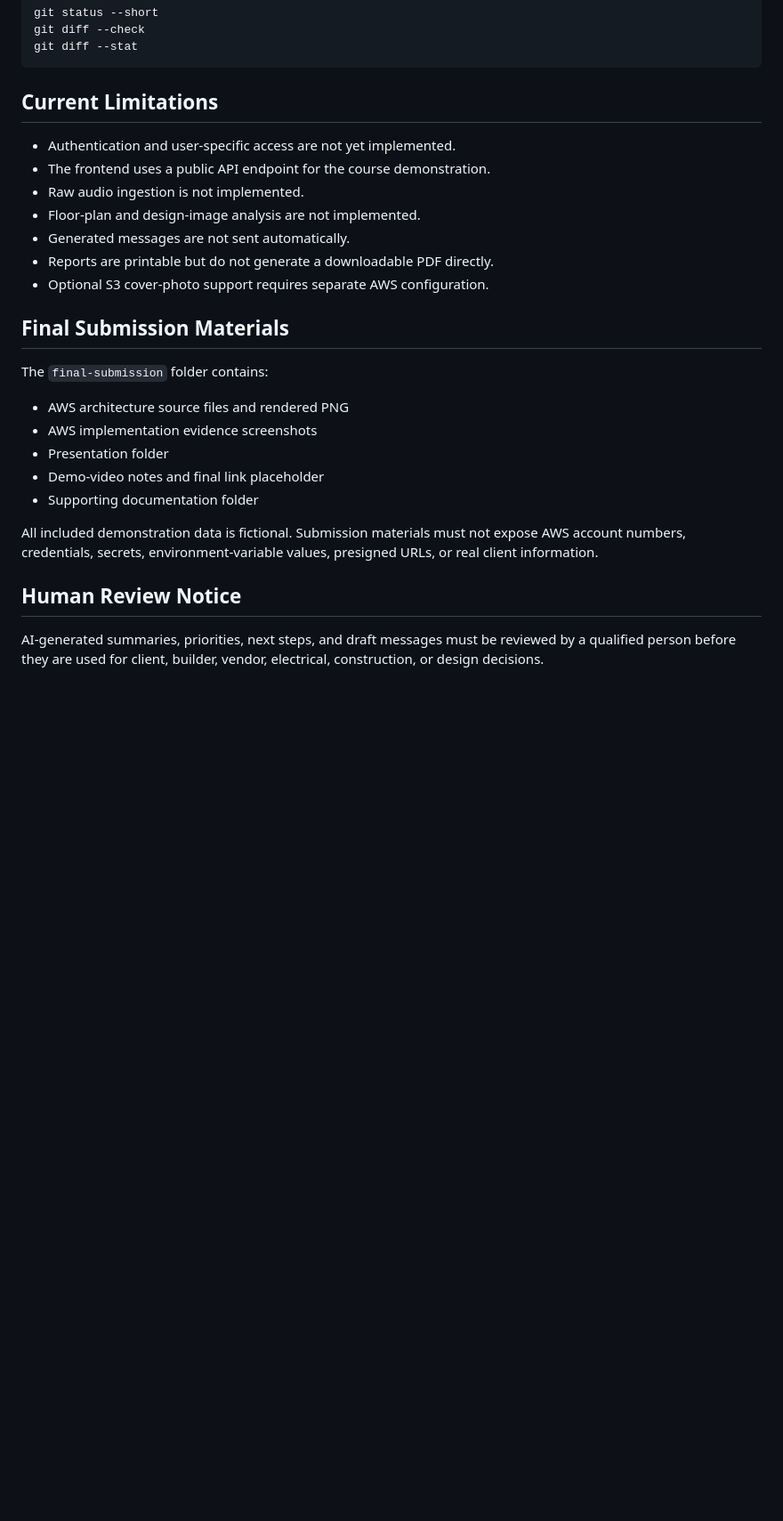
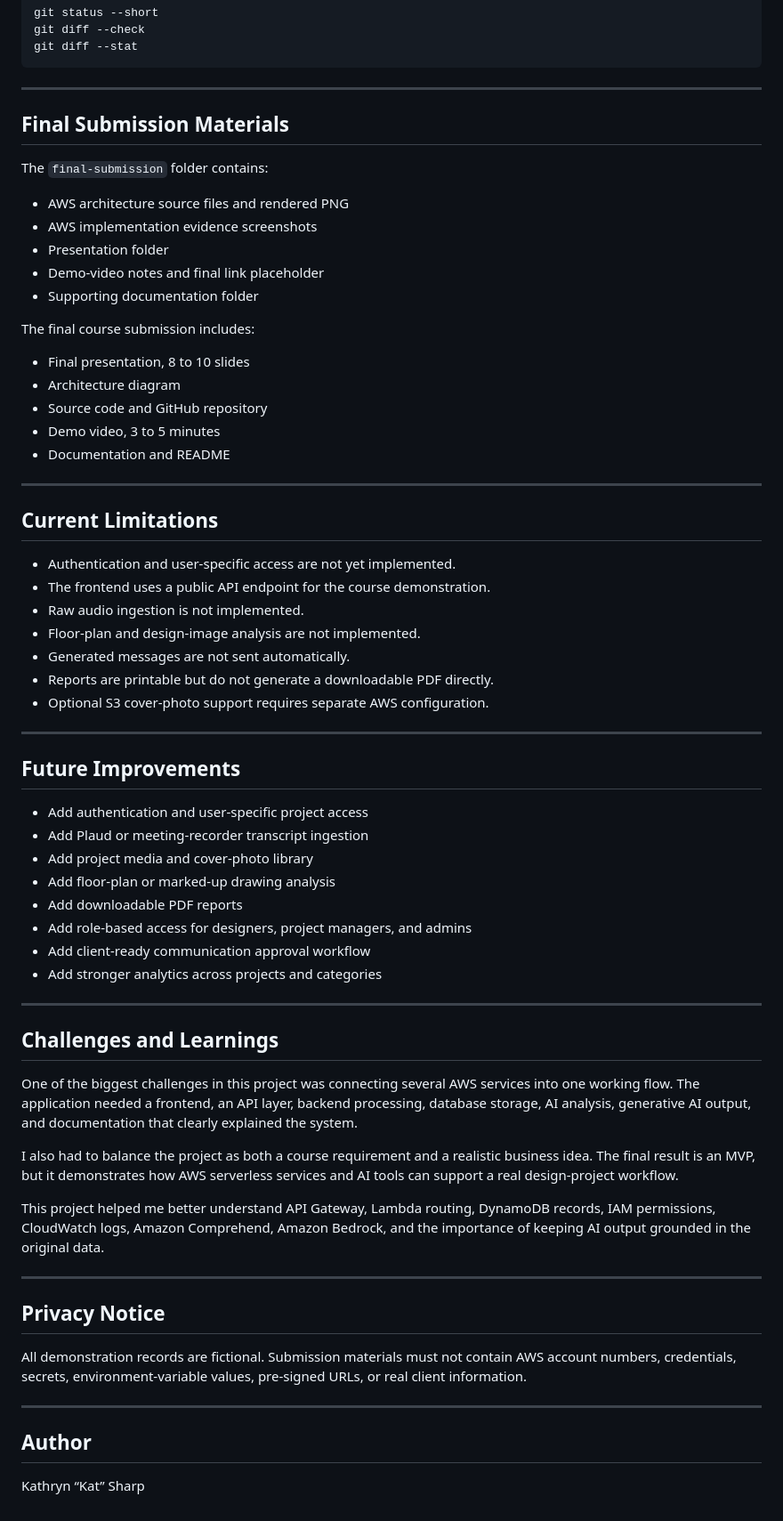
Before and after one commit to 1SharpKat/ai-luxury-design-project-assistant, a Markdown page: README.md, the part around one of its changes. Shown at 89% size. GitHub-like rendering; blank space fills up the shorter version.

````diff
--- a/README.md
+++ b/README.md
@@ -187,28 +312,69 @@ git diff --check
 git diff --stat
 ```
 
-## Current Limitations
-
-- Authentication and user-specific access are not yet implemented.
-- The frontend uses a public API endpoint for the course demonstration.
-- Raw audio ingestion is not implemented.
-- Floor-plan and design-image analysis are not implemented.
-- Generated messages are not sent automatically.
-- Reports are printable but do not generate a downloadable PDF directly.
-- Optional S3 cover-photo support requires separate AWS configuration.
+---
 
 ## Final Submission Materials
 
 The `final-submission` folder contains:
 
-- AWS architecture source files and rendered PNG
-- AWS implementation evidence screenshots
-- Presentation folder
-- Demo-video notes and final link placeholder
-- Supporting documentation folder
+* AWS architecture source files and rendered PNG
+* AWS implementation evidence screenshots
+* Presentation folder
+* Demo-video notes and final link placeholder
+* Supporting documentation folder
 
-All included demonstration data is fictional. Submission materials must not expose AWS account numbers, credentials, secrets, environment-variable values, presigned URLs, or real client information.
+The final course submission includes:
 
-## Human Review Notice
+* Final presentation, 8 to 10 slides
+* Architecture diagram
+* Source code and GitHub repository
+* Demo video, 3 to 5 minutes
+* Documentation and README
 
-AI-generated summaries, priorities, next steps, and draft messages must be reviewed by a qualified person before they are used for client, builder, vendor, electrical, construction, or design decisions.
+---
+
+## Current Limitations
+
+* Authentication and user-specific access are not yet implemented.
+* The frontend uses a public API endpoint for the course demonstration.
+* Raw audio ingestion is not implemented.
+* Floor-plan and design-image analysis are not implemented.
+* Generated messages are not sent automatically.
+* Reports are printable but do not generate a downloadable PDF directly.
+* Optional S3 cover-photo support requires separate AWS configuration.
+
+---
+
+## Future Improvements
+
+* Add authentication and user-specific project access
+* Add Plaud or meeting-recorder transcript ingestion
+* Add project media and cover-photo library
+* Add floor-plan or marked-up drawing analysis
+* Add downloadable PDF reports
+* Add role-based access for designers, project managers, and admins
+* Add client-ready communication approval workflow
+* Add stronger analytics across projects and categories
+
+---
+
+## Challenges and Learnings
+
+One of the biggest challenges in this project was connecting several AWS services into one working flow. The application needed a frontend, an API layer, backend processing, database storage, AI analysis, generative AI output, and documentation that clearly explained the system.
+
+I also had to balance the project as both a course requirement and a realistic business idea. The final result is an MVP, but it demonstrates how AWS serverless services and AI tools can support a real design-project workflow.
+
+This project helped me better understand API Gateway, Lambda routing, DynamoDB records, IAM permissions, CloudWatch logs, Amazon Comprehend, Amazon Bedrock, and the importance of keeping AI output grounded in the original data.
+
+---
+
+## Privacy Notice
+
+All demonstration records are fictional. Submission materials must not contain AWS account numbers, credentials, secrets, environment-variable values, pre-signed URLs, or real client information.
+
+---
+
+## Author
+
+Kathryn “Kat” Sharp
````
Also changed, not shown: other parts of README.md (+166 -41 lines).
